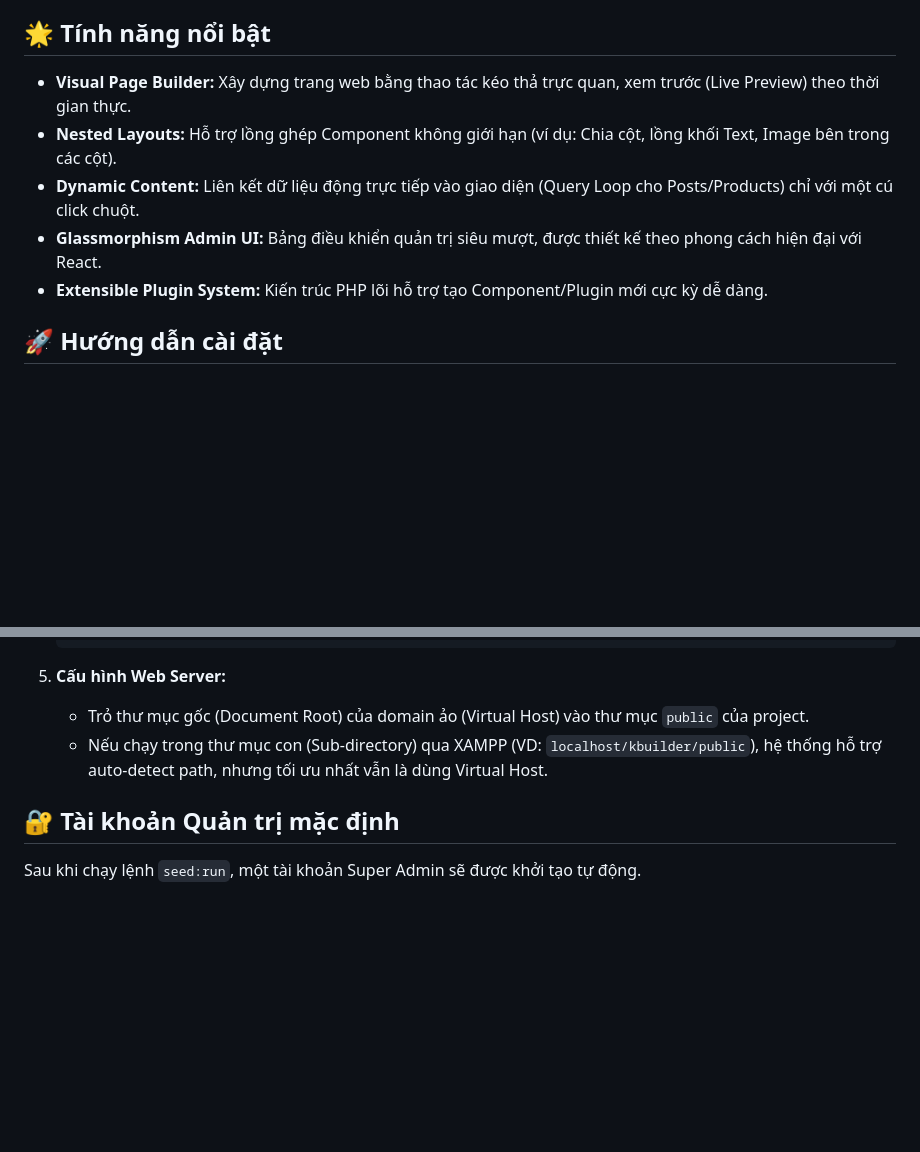
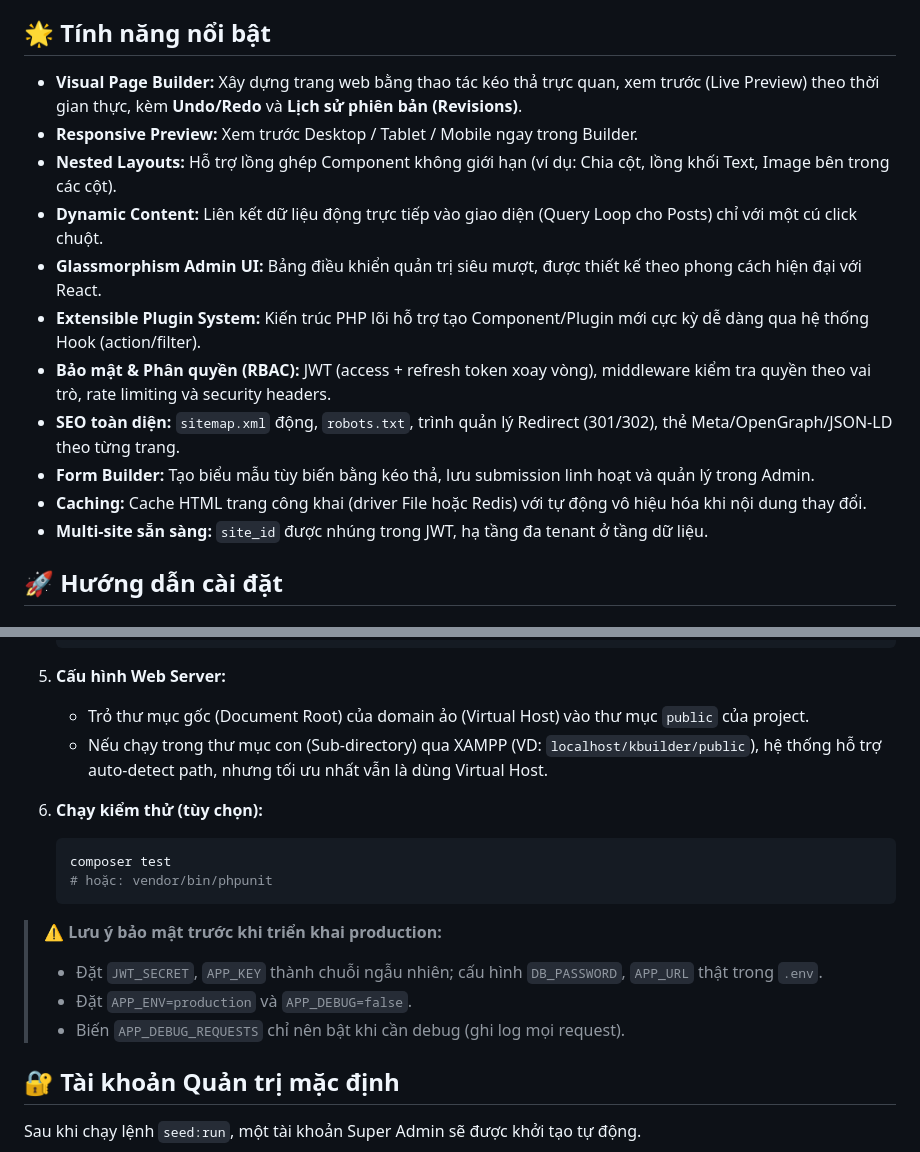
Before and after one commit to kzxl/K-Builder, a Markdown page: README.md, 2 parts joined by grey strips. GitHub-like rendering; blank space fills up the shorter version.

````diff
--- a/README.md
+++ b/README.md
@@ -5,11 +5,17 @@ KBuilder là một nền tảng quản trị nội dung (CMS) và Page Builder h
 Hệ thống được phát triển với triết lý tối ưu hoá hiệu năng, mở rộng vô hạn qua Plugin và mang lại trải nghiệm chuẩn "SaaS cao cấp".
 
 ## 🌟 Tính năng nổi bật
-- **Visual Page Builder:** Xây dựng trang web bằng thao tác kéo thả trực quan, xem trước (Live Preview) theo thời gian thực.
+- **Visual Page Builder:** Xây dựng trang web bằng thao tác kéo thả trực quan, xem trước (Live Preview) theo thời gian thực, kèm **Undo/Redo** và **Lịch sử phiên bản (Revisions)**.
+- **Responsive Preview:** Xem trước Desktop / Tablet / Mobile ngay trong Builder.
 - **Nested Layouts:** Hỗ trợ lồng ghép Component không giới hạn (ví dụ: Chia cột, lồng khối Text, Image bên trong các cột).
-- **Dynamic Content:** Liên kết dữ liệu động trực tiếp vào giao diện (Query Loop cho Posts/Products) chỉ với một cú click chuột.
+- **Dynamic Content:** Liên kết dữ liệu động trực tiếp vào giao diện (Query Loop cho Posts) chỉ với một cú click chuột.
 - **Glassmorphism Admin UI:** Bảng điều khiển quản trị siêu mượt, được thiết kế theo phong cách hiện đại với React.
-- **Extensible Plugin System:** Kiến trúc PHP lõi hỗ trợ tạo Component/Plugin mới cực kỳ dễ dàng.
+- **Extensible Plugin System:** Kiến trúc PHP lõi hỗ trợ tạo Component/Plugin mới cực kỳ dễ dàng qua hệ thống Hook (action/filter).
+- **Bảo mật & Phân quyền (RBAC):** JWT (access + refresh token xoay vòng), middleware kiểm tra quyền theo vai trò, rate limiting và security headers.
+- **SEO toàn diện:** `sitemap.xml` động, `robots.txt`, trình quản lý Redirect (301/302), thẻ Meta/OpenGraph/JSON-LD theo từng trang.
+- **Form Builder:** Tạo biểu mẫu tùy biến bằng kéo thả, lưu submission linh hoạt và quản lý trong Admin.
+- **Caching:** Cache HTML trang công khai (driver File hoặc Redis) với tự động vô hiệu hóa khi nội dung thay đổi.
+- **Multi-site sẵn sàng:** `site_id` được nhúng trong JWT, hạ tầng đa tenant ở tầng dữ liệu.
 
 ## 🚀 Hướng dẫn cài đặt
 
@@ -49,6 +55,17 @@ Hệ thống được phát triển với triết lý tối ưu hoá hiệu năn
    - Trỏ thư mục gốc (Document Root) của domain ảo (Virtual Host) vào thư mục `public` của project.
    - Nếu chạy trong thư mục con (Sub-directory) qua XAMPP (VD: `localhost/kbuilder/public`), hệ thống hỗ trợ auto-detect path, nhưng tối ưu nhất vẫn là dùng Virtual Host.
 
+6. **Chạy kiểm thử (tùy chọn):**
+   ```bash
+   composer test
+   # hoặc: vendor/bin/phpunit
+   ```
+
+> ⚠️ **Lưu ý bảo mật trước khi triển khai production:**
+> - Đặt `JWT_SECRET`, `APP_KEY` thành chuỗi ngẫu nhiên; cấu hình `DB_PASSWORD`, `APP_URL` thật trong `.env`.
+> - Đặt `APP_ENV=production` và `APP_DEBUG=false`.
+> - Biến `APP_DEBUG_REQUESTS` chỉ nên bật khi cần debug (ghi log mọi request).
+
 ## 🔐 Tài khoản Quản trị mặc định
 
 Sau khi chạy lệnh `seed:run`, một tài khoản Super Admin sẽ được khởi tạo tự động.
````
Also changed, not shown: other parts of README.md (+46 -11 lines).
